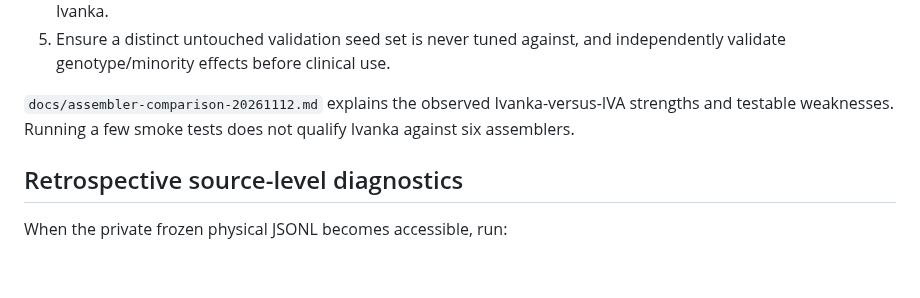
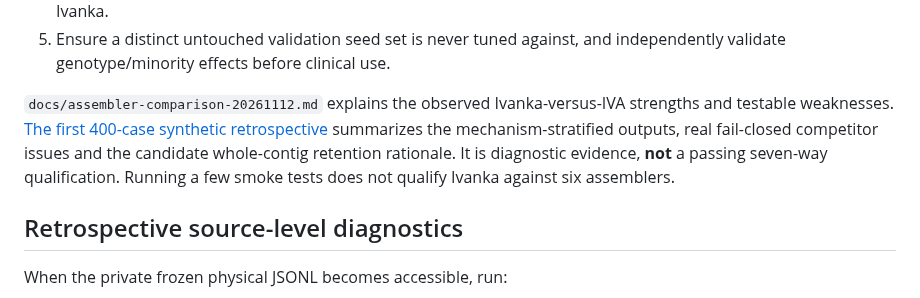
Before and after one commit to ottojung/ivanka, a Markdown page: benchmarks/expanded/README.md, the part around the change. Drawn GitHub-style; blank space fills up the shorter version.

```diff
--- a/benchmarks/expanded/README.md
+++ b/benchmarks/expanded/README.md
@@ -213,7 +213,12 @@ timestamped execution records are never rewritten.
    and independently validate genotype/minority effects before clinical use.
 
 `docs/assembler-comparison-20261112.md` explains the observed
-Ivanka-versus-IVA strengths and testable weaknesses. Running a few smoke
+Ivanka-versus-IVA strengths and testable weaknesses.
+[The first 400-case synthetic retrospective](
+../../docs/expanded-synthetic-diagnostics-20261112.md) summarizes the
+mechanism-stratified outputs, real fail-closed competitor issues and the
+candidate whole-contig retention rationale. It is diagnostic evidence,
+**not** a passing seven-way qualification. Running a few smoke
 tests does not qualify Ivanka against six assemblers.
 
 
```
Also changed, not shown: docs/expanded-synthetic-diagnostics-20261112.md (added, +141 -0 lines).
